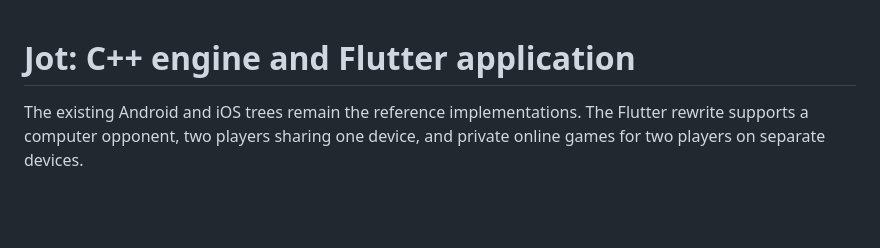
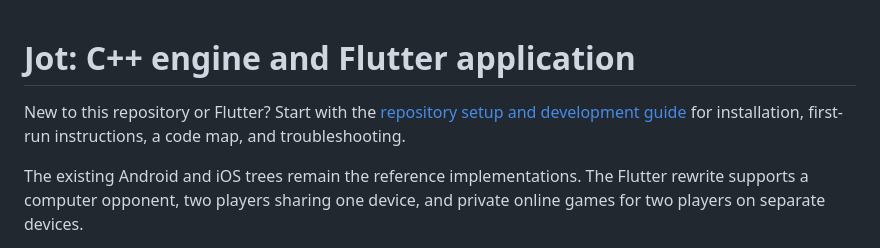
Before and after one commit to NJLIGamesLtd/jot_game, a Markdown page: jot_flutter/README.md, the part around the change. GitHub-like rendering; blank space fills up the shorter version.

```diff
--- a/jot_flutter/README.md
+++ b/jot_flutter/README.md
@@ -1,4 +1,8 @@
 # Jot: C++ engine and Flutter application
+
+New to this repository or Flutter? Start with the
+[repository setup and development guide](../README.md) for installation,
+first-run instructions, a code map, and troubleshooting.
 
 The existing Android and iOS trees remain the reference implementations. The
 Flutter rewrite supports a computer opponent, two players sharing one device,
```
Also changed, not shown: README.md (added, +463 -0 lines).
